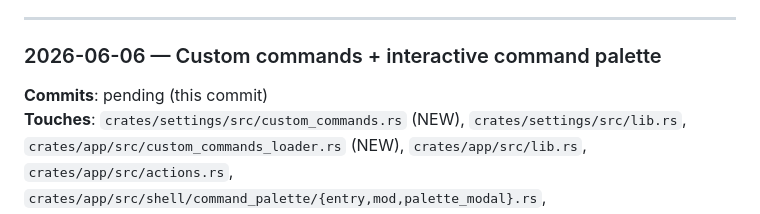
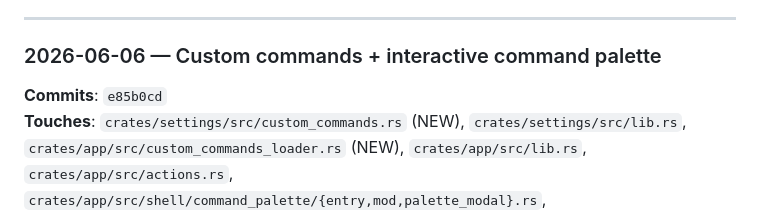
Before and after one commit to nhtera/OxiMux, a Markdown page: docs/project-changelog.md, the part around the change. Rendered like a GitHub page.

```diff
--- a/docs/project-changelog.md
+++ b/docs/project-changelog.md
@@ -6,7 +6,7 @@ Entries are newest-first. Each entry links to the commit SHA and notes what ship
 
 ### 2026-06-06 — Custom commands + interactive command palette
 
-**Commits**: pending (this commit)
+**Commits**: `e85b0cd`
 **Touches**: `crates/settings/src/custom_commands.rs` (NEW), `crates/settings/src/lib.rs`, `crates/app/src/custom_commands_loader.rs` (NEW), `crates/app/src/lib.rs`, `crates/app/src/actions.rs`, `crates/app/src/shell/command_palette/{entry,mod,palette_modal}.rs`, `crates/app/src/workspace_root.rs`, `crates/app/src/shell/workspace_ops.rs`
 
 Two parts:
```
